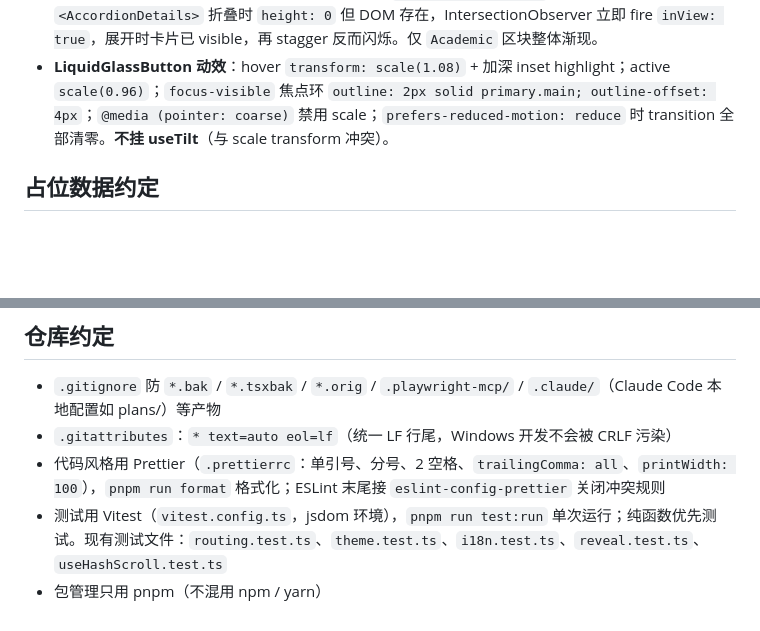
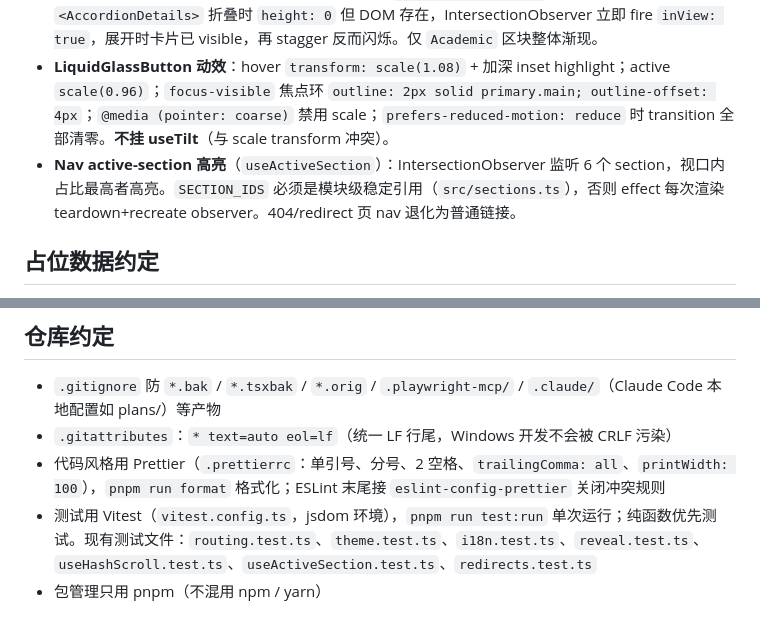
Before and after one commit to RaymondzyLei/RaymondzyLei.github.io, a Markdown page: CLAUDE.md, 2 parts joined by grey strips. Drawn GitHub-style; blank space fills up the shorter version.

```diff
--- a/CLAUDE.md
+++ b/CLAUDE.md
@@ -180,6 +184,7 @@ hover 反馈继续用 `boxShadow` / `border` / `color`，**不要改 `background
 - **transform 写入隔离**：`useTilt`（写 `rotate3d`）和 `useReveal`（写 `translate3d`）**不允许挂在同一 DOM 元素**。reveal 写外层 wrapper Box，tilt 写内层卡片 DOM。
 - **Academic Accordion 特殊处理**：accordion 内的 `AchievementCardView` **不** stagger。`<AccordionDetails>` 折叠时 `height: 0` 但 DOM 存在，IntersectionObserver 立即 fire `inView: true`，展开时卡片已 visible，再 stagger 反而闪烁。仅 `Academic` 区块整体渐现。
 - **LiquidGlassButton 动效**：hover `transform: scale(1.08)` + 加深 inset highlight；active `scale(0.96)`；`focus-visible` 焦点环 `outline: 2px solid primary.main; outline-offset: 4px`；`@media (pointer: coarse)` 禁用 scale；`prefers-reduced-motion: reduce` 时 transition 全部清零。**不挂 useTilt**（与 scale transform 冲突）。
+- **Nav active-section 高亮**（`useActiveSection`）：IntersectionObserver 监听 6 个 section，视口内占比最高者高亮。`SECTION_IDS` 必须是模块级稳定引用（`src/sections.ts`），否则 effect 每次渲染 teardown+recreate observer。404/redirect 页 nav 退化为普通链接。
 
 ## 占位数据约定
 
@@ -226,5 +231,5 @@ hover 反馈继续用 `boxShadow` / `border` / `color`，**不要改 `background
 - `.gitignore` 防 `*.bak` / `*.tsxbak` / `*.orig` / `.playwright-mcp/` / `.claude/`（Claude Code 本地配置如 plans/）等产物
 - `.gitattributes`：`* text=auto eol=lf`（统一 LF 行尾，Windows 开发不会被 CRLF 污染）
 - 代码风格用 Prettier（`.prettierrc`：单引号、分号、2 空格、`trailingComma: all`、`printWidth: 100`），`pnpm run format` 格式化；ESLint 末尾接 `eslint-config-prettier` 关闭冲突规则
-- 测试用 Vitest（`vitest.config.ts`，jsdom 环境），`pnpm run test:run` 单次运行；纯函数优先测试。现有测试文件：`routing.test.ts`、`theme.test.ts`、`i18n.test.ts`、`reveal.test.ts`、`useHashScroll.test.ts`
+- 测试用 Vitest（`vitest.config.ts`，jsdom 环境），`pnpm run test:run` 单次运行；纯函数优先测试。现有测试文件：`routing.test.ts`、`theme.test.ts`、`i18n.test.ts`、`reveal.test.ts`、`useHashScroll.test.ts`、`useActiveSection.test.ts`、`redirects.test.ts`
 - 包管理只用 pnpm（不混用 npm / yarn）
```
Also changed, not shown: other parts of CLAUDE.md (+11 -7 lines).
